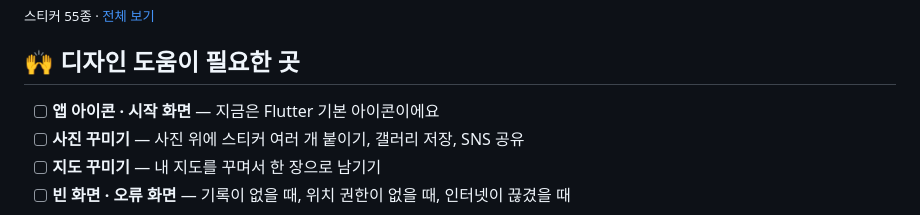
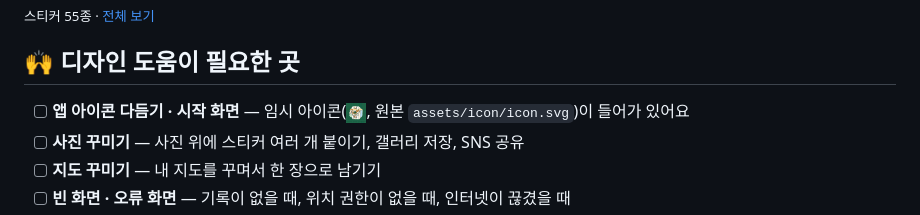
Before and after one commit to Ryu-Ji-Whan/golmok_flutter, a Markdown page: README.md, the part around one of its changes. Rendered like a GitHub page; pictures changed too: assets/icon/icon.png (added).

```diff
--- a/README.md
+++ b/README.md
@@ -93,7 +93,7 @@
 
 ## 🙌 디자인 도움이 필요한 곳
 
-- [ ] **앱 아이콘 · 시작 화면** — 지금은 Flutter 기본 아이콘이에요
+- [ ] **앱 아이콘 다듬기 · 시작 화면** — 임시 아이콘(<img src="assets/icon/icon.png" width="20" alt="">, 원본 `assets/icon/icon.svg`)이 들어가 있어요
 - [ ] **사진 꾸미기** — 사진 위에 스티커 여러 개 붙이기, 갤러리 저장, SNS 공유
 - [ ] **지도 꾸미기** — 내 지도를 꾸며서 한 장으로 남기기
 - [ ] **빈 화면 · 오류 화면** — 기록이 없을 때, 위치 권한이 없을 때, 인터넷이 끊겼을 때
```
Also changed, not shown: other parts of README.md (+1 -1 lines), assets/icon/transparent.png (added), 7 other files.
